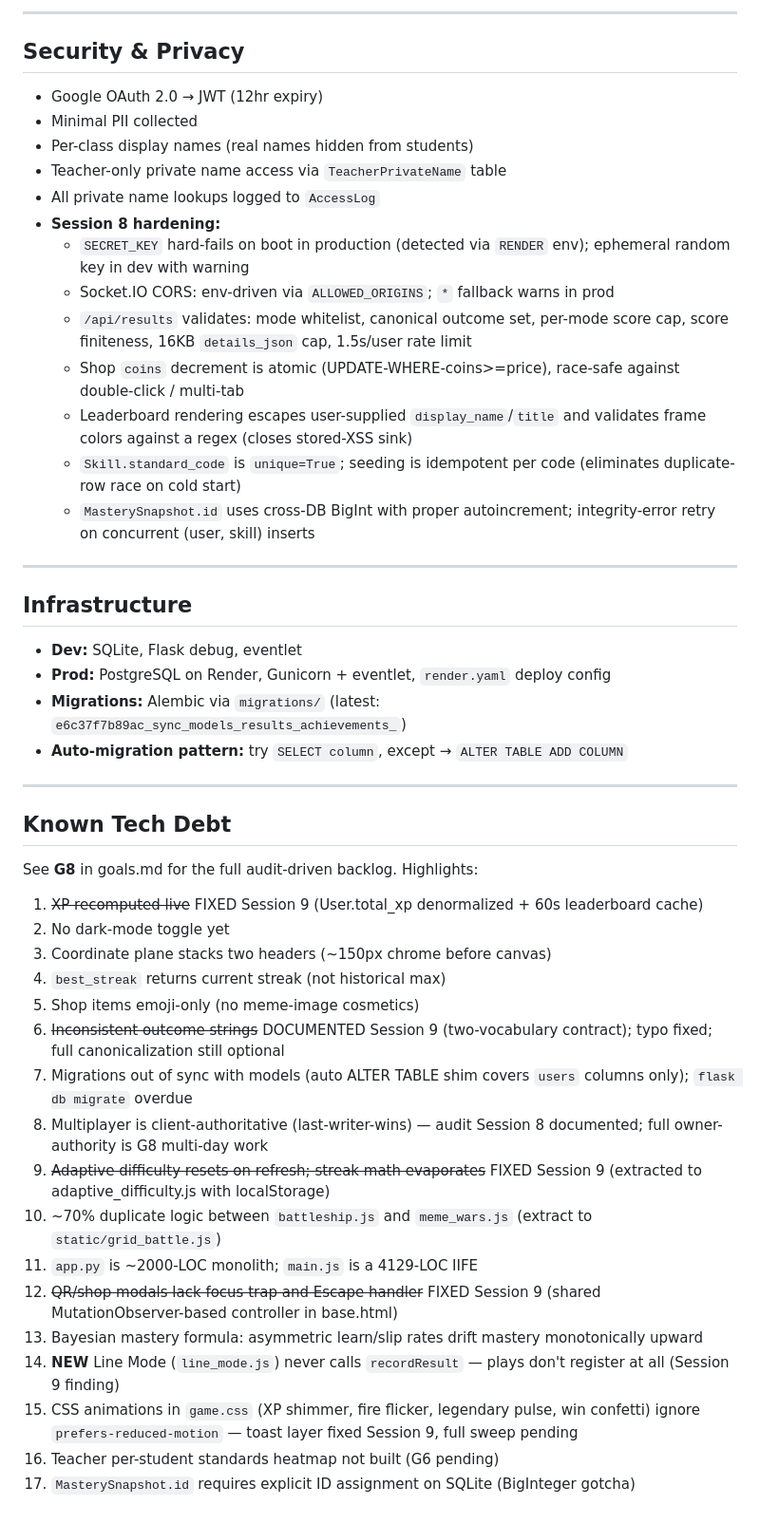
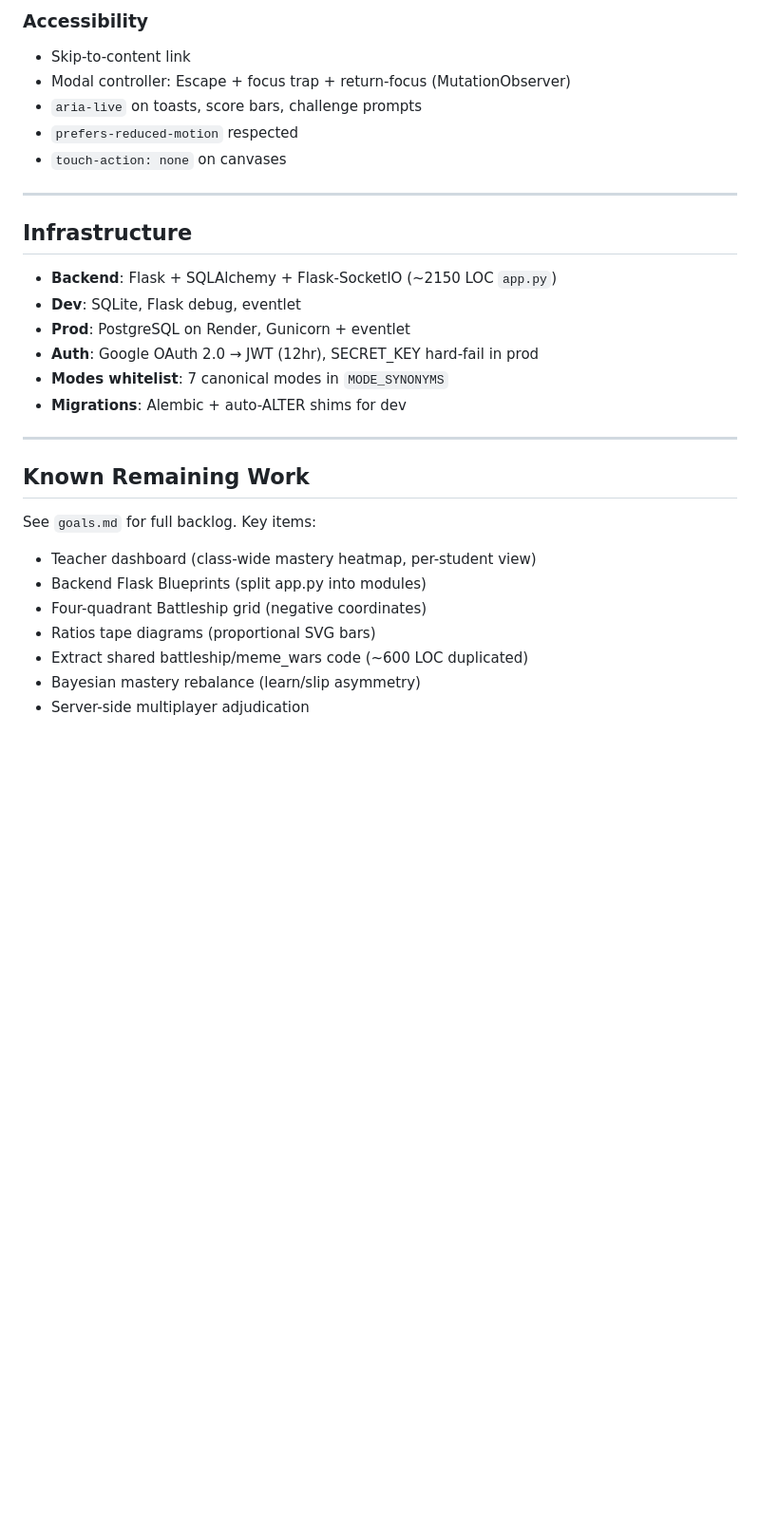
Before and after one commit to kickinslowly/xy, a Markdown page: FEATURES.md, the part around one of its changes. Shown at 95% size. Drawn GitHub-style; blank space fills up the shorter version.

```diff
--- a/FEATURES.md
+++ b/FEATURES.md
@@ -205,49 +158,30 @@ Authoritative inventory of what the project has built. Update when major feature
----
-
-## Security & Privacy
-
-- Google OAuth 2.0 → JWT (12hr expiry)
-- Minimal PII collected
-- Per-class display names (real names hidden from students)
-- Teacher-only private name access via `TeacherPrivateName` table
-- All private name lookups logged to `AccessLog`
-- **Session 8 hardening:**
-  - `SECRET_KEY` hard-fails on boot in production (detected via `RENDER` env); ephemeral random key in dev with warning
-  - Socket.IO CORS: env-driven via `ALLOWED_ORIGINS`; `*` fallback warns in prod
-  - `/api/results` validates: mode whitelist, canonical outcome set, per-mode score cap, score finiteness, 16KB `details_json` cap, 1.5s/user rate limit
-  - Shop `coins` decrement is atomic (UPDATE-WHERE-coins>=price), race-safe against double-click / multi-tab
-  - Leaderboard rendering escapes user-supplied `display_name`/`title` and validates frame colors against a regex (closes stored-XSS sink)
-  - `Skill.standard_code` is `unique=True`; seeding is idempotent per code (eliminates duplicate-row race on cold start)
-  - `MasterySnapshot.id` uses cross-DB BigInt with proper autoincrement; integrity-error retry on concurrent (user, skill) inserts
+### Accessibility
+- Skip-to-content link
+- Modal controller: Escape + focus trap + return-focus (MutationObserver)
+- `aria-live` on toasts, score bars, challenge prompts
+- `prefers-reduced-motion` respected
+- `touch-action: none` on canvases
 
 ---
 
 ## Infrastructure
 
-- **Dev:** SQLite, Flask debug, eventlet
-- **Prod:** PostgreSQL on Render, Gunicorn + eventlet, `render.yaml` deploy config
-- **Migrations:** Alembic via `migrations/` (latest: `e6c37f7b89ac_sync_models_results_achievements_`)
-- **Auto-migration pattern:** try `SELECT column`, except → `ALTER TABLE ADD COLUMN`
+- **Backend**: Flask + SQLAlchemy + Flask-SocketIO (~2150 LOC `app.py`)
+- **Dev**: SQLite, Flask debug, eventlet
+- **Prod**: PostgreSQL on Render, Gunicorn + eventlet
+- **Auth**: Google OAuth 2.0 → JWT (12hr), SECRET_KEY hard-fail in prod
+- **Modes whitelist**: 7 canonical modes in `MODE_SYNONYMS`
+- **Migrations**: Alembic + auto-ALTER shims for dev
 
 ---
 
-## Known Tech Debt
+## Known Remaining Work
 
-See **G8** in goals.md for the full audit-driven backlog. Highlights:
-1. ~~XP recomputed live~~ FIXED Session 9 (User.total_xp denormalized + 60s leaderboard cache)
-2. No dark-mode toggle yet
-3. Coordinate plane stacks two headers (~150px chrome before canvas)
-4. `best_streak` returns current streak (not historical max)
-5. Shop items emoji-only (no meme-image cosmetics)
-6. ~~Inconsistent outcome strings~~ DOCUMENTED Session 9 (two-vocabulary contract); typo fixed; full canonicalization still optional
-7. Migrations out of sync with models (auto ALTER TABLE shim covers `users` columns only); `flask db migrate` overdue
-8. Multiplayer is client-authoritative (last-writer-wins) — audit Session 8 documented; full owner-authority is G8 multi-day work
-9. ~~Adaptive difficulty resets on refresh; streak math evaporates~~ FIXED Session 9 (extracted to adaptive_difficulty.js with localStorage)
-10. ~70% duplicate logic between `battleship.js` and `meme_wars.js` (extract to `static/grid_battle.js`)
-11. `app.py` is ~2000-LOC monolith; `main.js` is a 4129-LOC IIFE
-12. ~~QR/shop modals lack focus trap and Escape handler~~ FIXED Session 9 (shared MutationObserver-based controller in base.html)
-13. Bayesian mastery formula: asymmetric learn/slip rates drift mastery monotonically upward
-14. **NEW** Line Mode (`line_mode.js`) never calls `recordResult` — plays don't register at all (Session 9 finding)
-15. CSS animations in `game.css` (XP shimmer, fire flicker, legendary pulse, win confetti) ignore `prefers-reduced-motion` — toast layer fixed Session 9, full sweep pending
-7. Teacher per-student standards heatmap not built (G6 pending)
-8. `MasterySnapshot.id` requires explicit ID assignment on SQLite (BigInteger gotcha)
+See `goals.md` for full backlog. Key items:
+- Teacher dashboard (class-wide mastery heatmap, per-student view)
+- Backend Flask Blueprints (split app.py into modules)
+- Four-quadrant Battleship grid (negative coordinates)
+- Ratios tape diagrams (proportional SVG bars)
+- Extract shared battleship/meme_wars code (~600 LOC duplicated)
+- Bayesian mastery rebalance (learn/slip asymmetry)
+- Server-side multiplayer adjudication
```
Also changed, not shown: other parts of FEATURES.md (+118 -165 lines).
